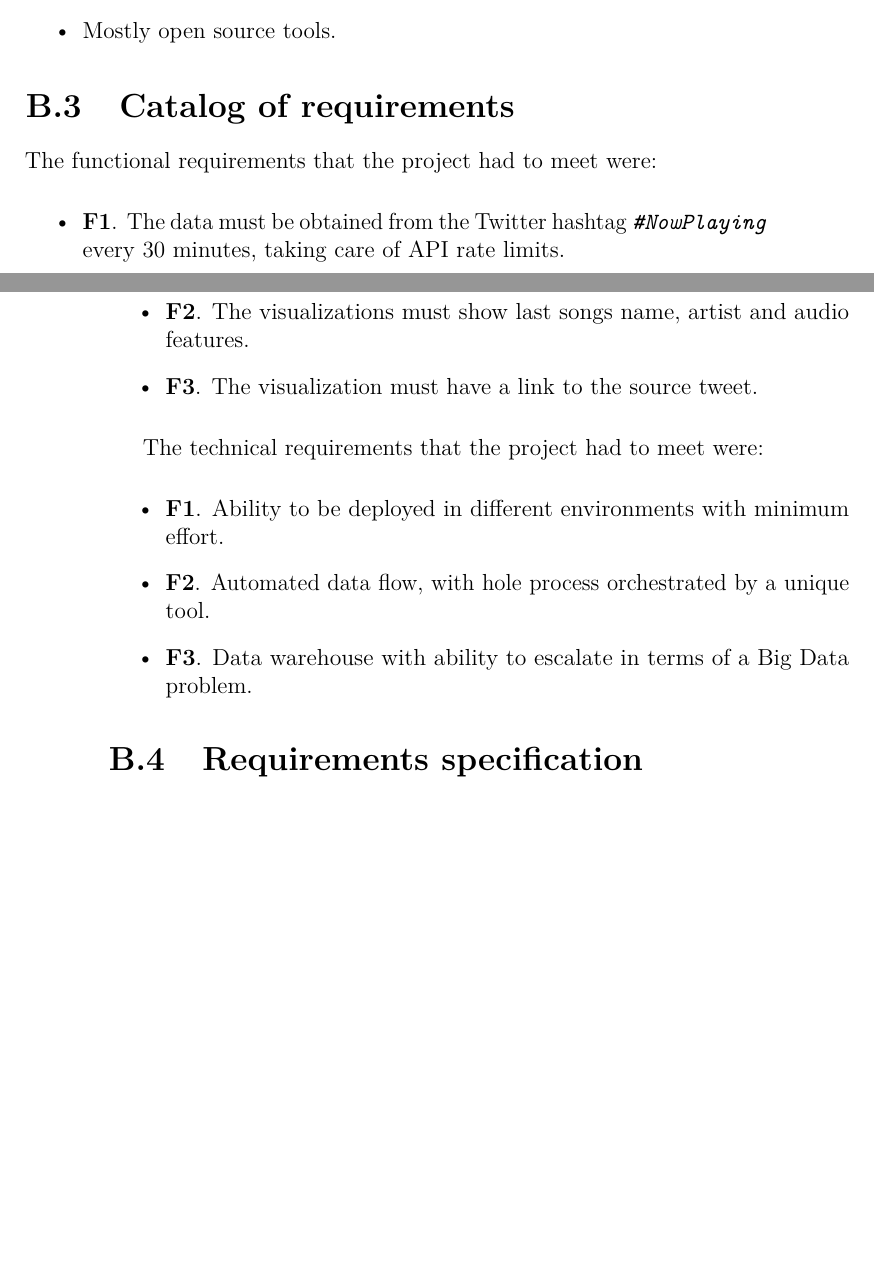
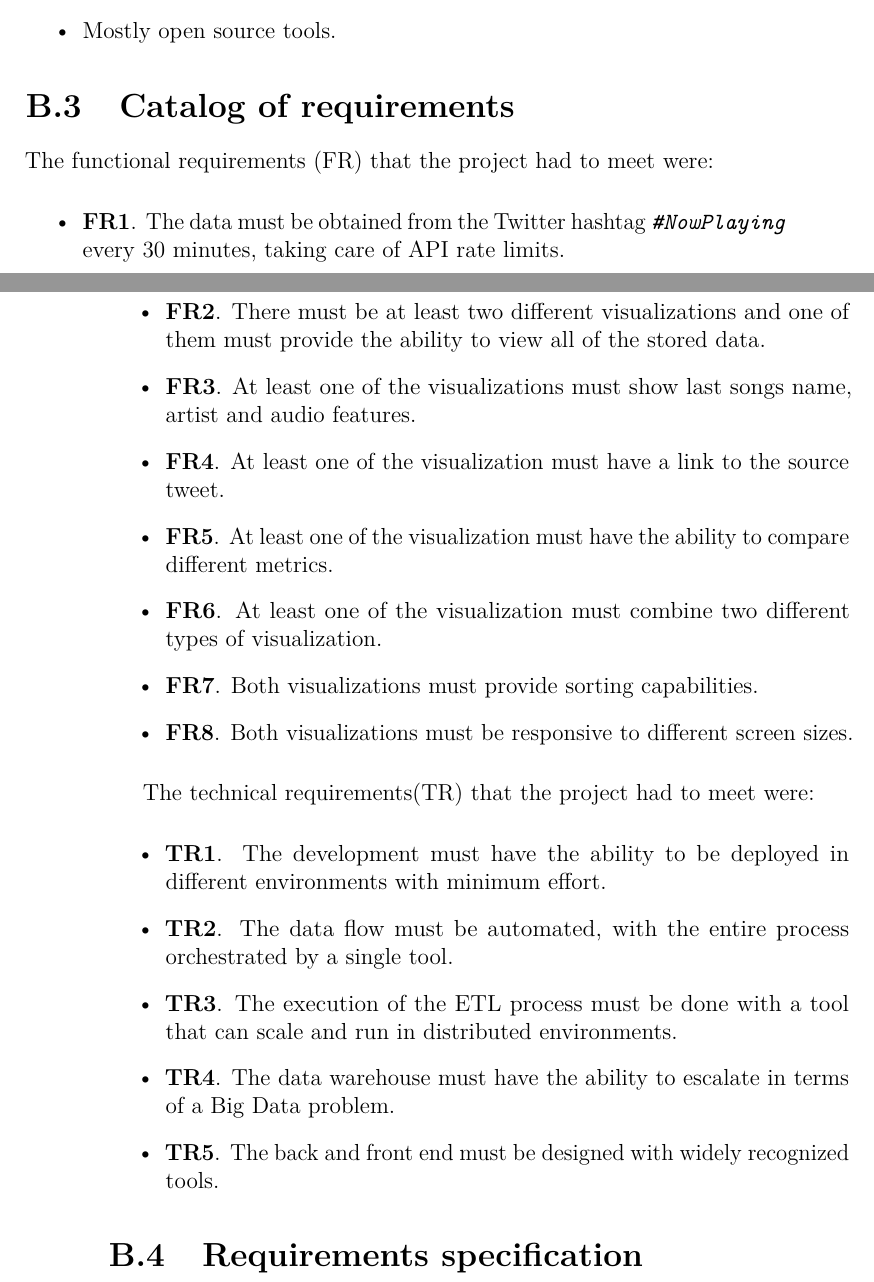
Before and after one commit to AdrianRiesco/Masters-Thesis-on-Big-Data, a LaTeX thesis (doc/memoria.tex, which reads doc/tex/B_Requirements.tex): two parts of pages 53 and 54 of 73, joined at a grey line, cut so that both start at the same text, the shorter picture padded with empty space. Compiled offline with pdfLaTeX.

Commit message:
Requirements updated

```diff
--- a/doc/tex/B_Requirements.tex
+++ b/doc/tex/B_Requirements.tex
@@ -17,18 +17,25 @@
 
 \section{Catalog of requirements}
 
-\nonzeroparskip The functional requirements that the project had to meet were:
+\nonzeroparskip The functional requirements (FR) that the project had to meet were:
 \begin{itemize}
-	\item \textbf{F1}. The data must be obtained from the Twitter hashtag \texttt{\textit{\#NowPlaying}} every 30 minutes, taking care of API rate limits.
-	\item \textbf{F2}. The visualizations must show last songs name, artist and audio features.
-	\item \textbf{F3}. The visualization must have a link to the source tweet.
+	\item \textbf{FR1}. The data must be obtained from the Twitter hashtag \texttt{\textit{\#NowPlaying}} every 30 minutes, taking care of API rate limits.
+	\item \textbf{FR2}. There must be at least two different visualizations and one of them must provide the ability to view all of the stored data.
+	\item \textbf{FR3}. At least one of the visualizations must show last songs name, artist and audio features.
+	\item \textbf{FR4}. At least one of the visualization must have a link to the source tweet.
+	\item \textbf{FR5}. At least one of the visualization must have the ability to compare different metrics.
+	\item \textbf{FR6}. At least one of the visualization must combine two different types of visualization.
+	\item \textbf{FR7}. Both visualizations must provide sorting capabilities.
+	\item \textbf{FR8}. Both visualizations must be responsive to different screen sizes.
 \end{itemize}
 
-\nonzeroparskip The technical requirements that the project had to meet were:
+\nonzeroparskip The technical requirements(TR) that the project had to meet were:
 \begin{itemize}
-	\item \textbf{F1}. Ability to be deployed in different environments with minimum effort.
-	\item \textbf{F2}. Automated data flow, with hole process orchestrated by a unique tool.
-	\item \textbf{F3}. Data warehouse with ability to escalate in terms of a Big Data problem.
+	\item \textbf{TR1}. The development must have the ability to be deployed in different environments with minimum effort.
+	\item \textbf{TR2}. The data flow must be automated, with the entire process orchestrated by a single tool.
+	\item \textbf{TR3}. The execution of the ETL process must be done with a tool that can scale and run in distributed environments.
+	\item \textbf{TR4}. The data warehouse must have the ability to escalate in terms of a Big Data problem.
+	\item \textbf{TR5}. The back and front end must be designed with widely recognized tools.
 \end{itemize}
 
 \section{Requirements specification}
```
